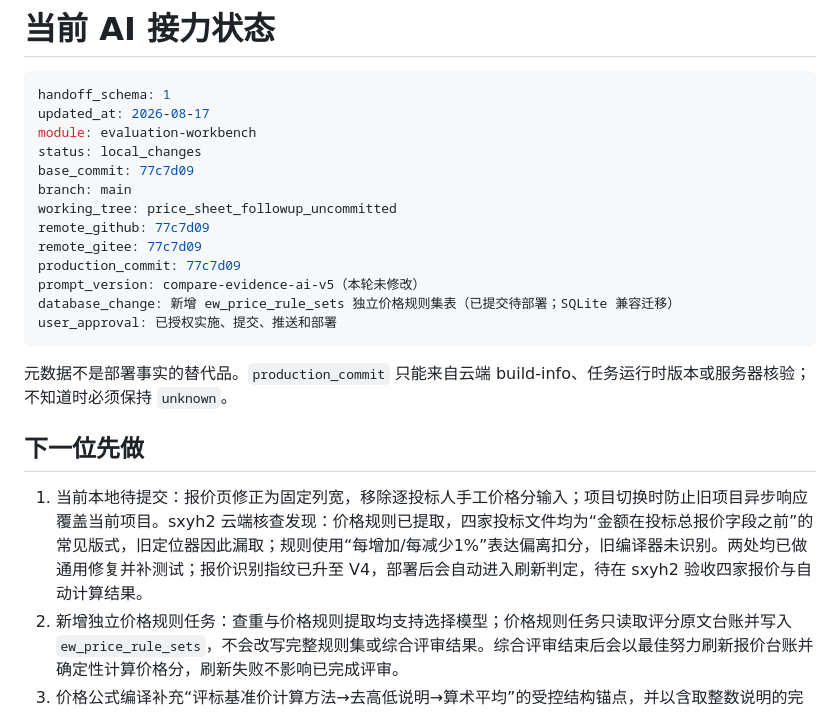
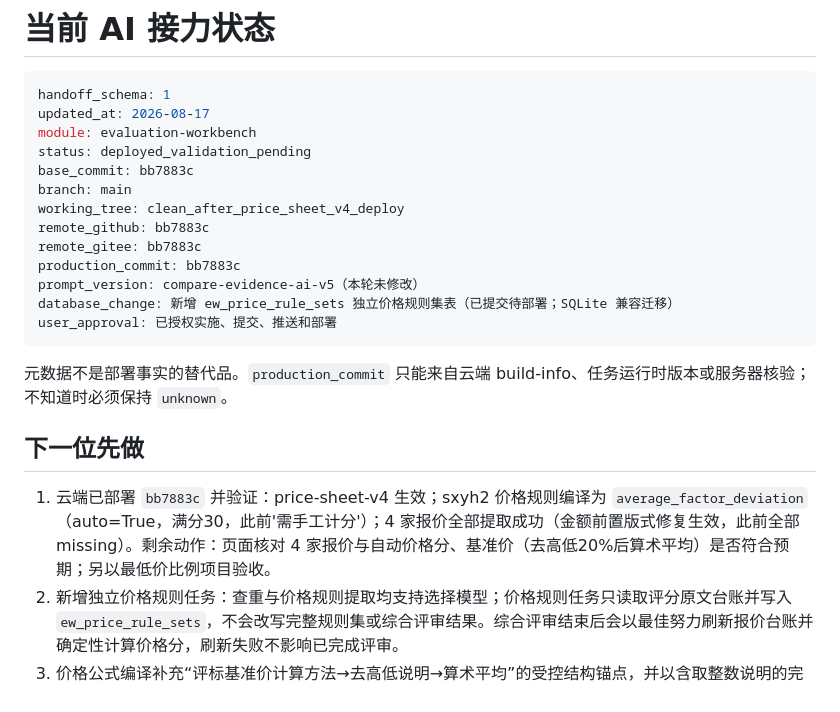
Before and after one commit to abner20953/bidding-data, a Markdown page: docs/ai协作/AI_HANDOFF.md, the part around the change. GitHub-like rendering.

Commit message:
docs: 记录云端部署 bb7883c（价格工作表 V4）；sxyh2 编译与提取云端验证通过
- 云端 build-info：code=image bb7883c、version_consistent=true
- sxyh2：价格规则编译为 average_factor_deviation（auto=True）；4 家报价全部提取成功（金额前置版式）
- 剩余动作：页面核对报价/价格分/基准价；最低价比例项目验收

```diff
--- a/docs/ai协作/AI_HANDOFF.md
+++ b/docs/ai协作/AI_HANDOFF.md
@@ -4,13 +4,13 @@
 handoff_schema: 1
 updated_at: 2026-08-17
 module: evaluation-workbench
-status: local_changes
-base_commit: 77c7d09
+status: deployed_validation_pending
+base_commit: bb7883c
 branch: main
-working_tree: price_sheet_followup_uncommitted
-remote_github: 77c7d09
-remote_gitee: 77c7d09
-production_commit: 77c7d09
+working_tree: clean_after_price_sheet_v4_deploy
+remote_github: bb7883c
+remote_gitee: bb7883c
+production_commit: bb7883c
 prompt_version: compare-evidence-ai-v5（本轮未修改）
 database_change: 新增 ew_price_rule_sets 独立价格规则集表（已提交待部署；SQLite 兼容迁移）
 user_approval: 已授权实施、提交、推送和部署
@@ -20,7 +20,7 @@ user_approval: 已授权实施、提交、推送和部署
 
 ## 下一位先做
 
-1. 当前本地待提交：报价页修正为固定列宽，移除逐投标人手工价格分输入；项目切换时防止旧项目异步响应覆盖当前项目。sxyh2 云端核查发现：价格规则已提取，四家投标文件均为“金额在投标总报价字段之前”的常见版式，旧定位器因此漏取；规则使用“每增加/每减少1%”表达偏离扣分，旧编译器未识别。两处均已做通用修复并补测试；报价识别指纹已升至 V4，部署后会自动进入刷新判定，待在 sxyh2 验收四家报价与自动计算结果。
+1. 云端已部署 `bb7883c` 并验证：price-sheet-v4 生效；sxyh2 价格规则编译为 `average_factor_deviation`（auto=True，满分30，此前'需手工计分'）；4 家报价全部提取成功（金额前置版式修复生效，此前全部 missing）。剩余动作：页面核对 4 家报价与自动价格分、基准价（去高低20%后算术平均）是否符合预期；另以最低价比例项目验收。
 2. 新增独立价格规则任务：查重与价格规则提取均支持选择模型；价格规则任务只读取评分原文台账并写入 `ew_price_rule_sets`，不会改写完整规则集或综合评审结果。综合评审结束后会以最佳努力刷新报价台账并确定性计算价格分，刷新失败不影响已完成评审。
 3. 价格公式编译补充“评标基准价计算方法→去高低说明→算术平均”的受控结构锚点，并以含取整数说明的完整长条款回归；不再因该类说明超过短邻域而把可计算公式误判为手工核算。
 2. 综合评审、规则提取、OCR/图片、查重主链仍受保护；本轮只将价格评分规则从综合评审和客观分展示中隔离，不改变其他审查规则。
```
